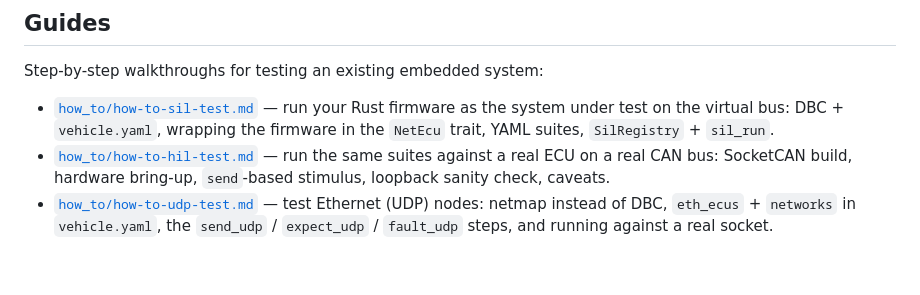
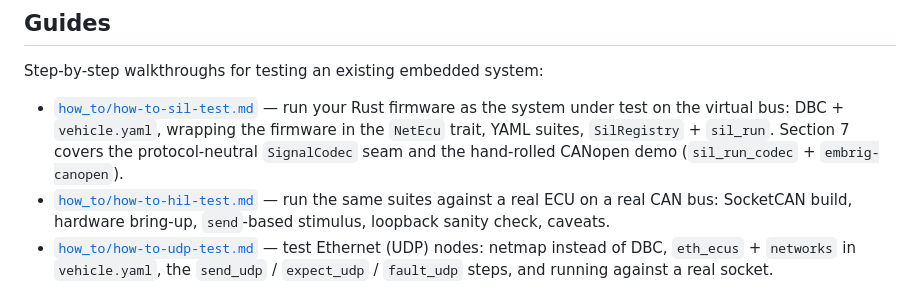
Before and after one commit to DavidNeurieder/Embrig, a Markdown page: README.md, the part around the change. Drawn GitHub-style; blank space fills up the shorter version.

```diff
--- a/README.md
+++ b/README.md
@@ -185,7 +185,8 @@ Step-by-step walkthroughs for testing an existing embedded system:
 - [`how_to/how-to-sil-test.md`](how_to/how-to-sil-test.md) — run your Rust
   firmware as the system under test on the virtual bus: DBC + `vehicle.yaml`,
   wrapping the firmware in the `NetEcu` trait, YAML suites, `SilRegistry` +
-  `sil_run`.
+  `sil_run`. Section 7 covers the protocol-neutral `SignalCodec` seam and the
+  hand-rolled CANopen demo (`sil_run_codec` + `embrig-canopen`).
 - [`how_to/how-to-hil-test.md`](how_to/how-to-hil-test.md) — run the same
   suites against a real ECU on a real CAN bus: SocketCAN build, hardware
   bring-up, `send`-based stimulus, loopback sanity check, caveats.
```
Also changed, not shown: how_to/how-to-sil-test.md (+105 -0 lines).
